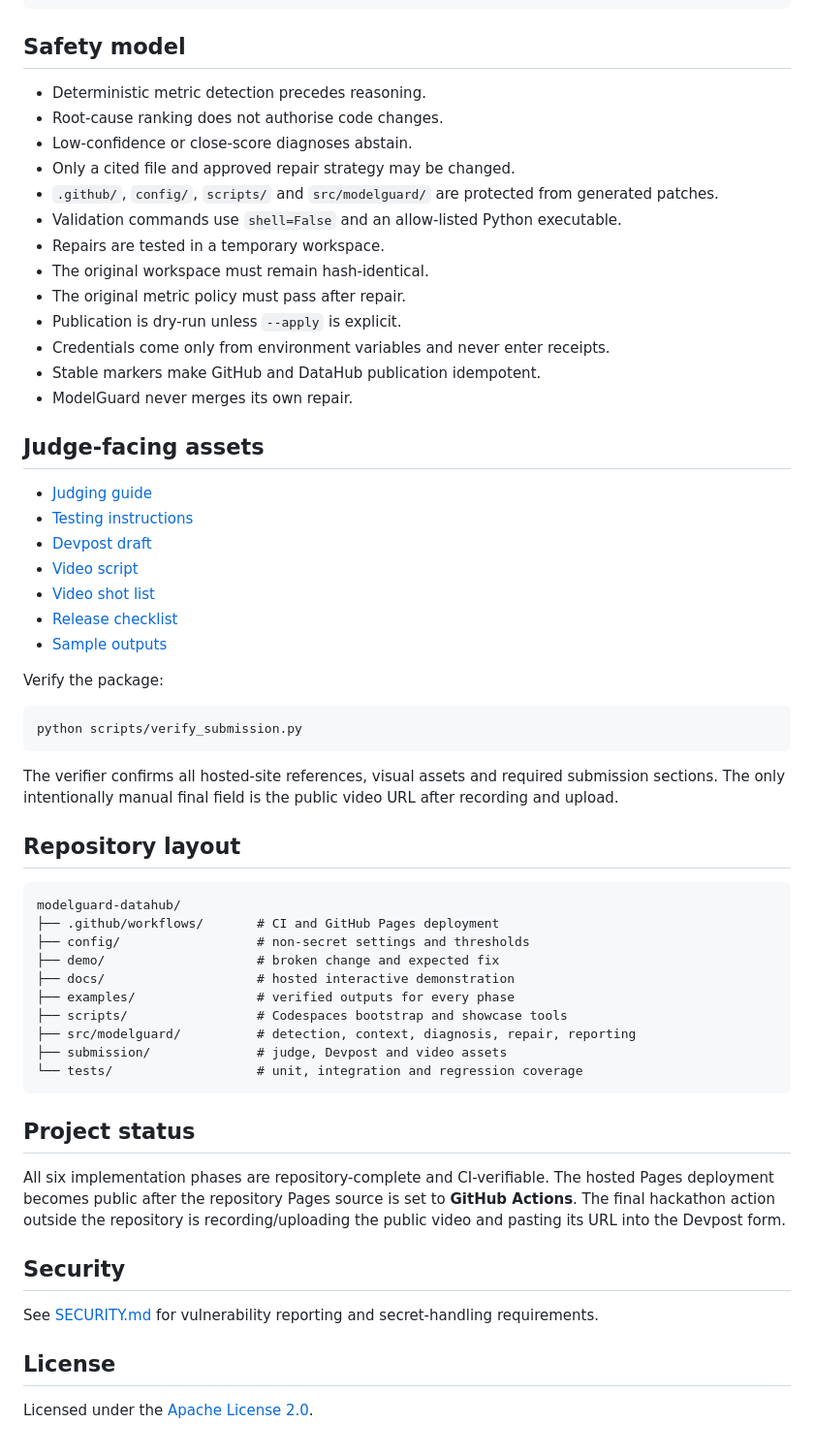
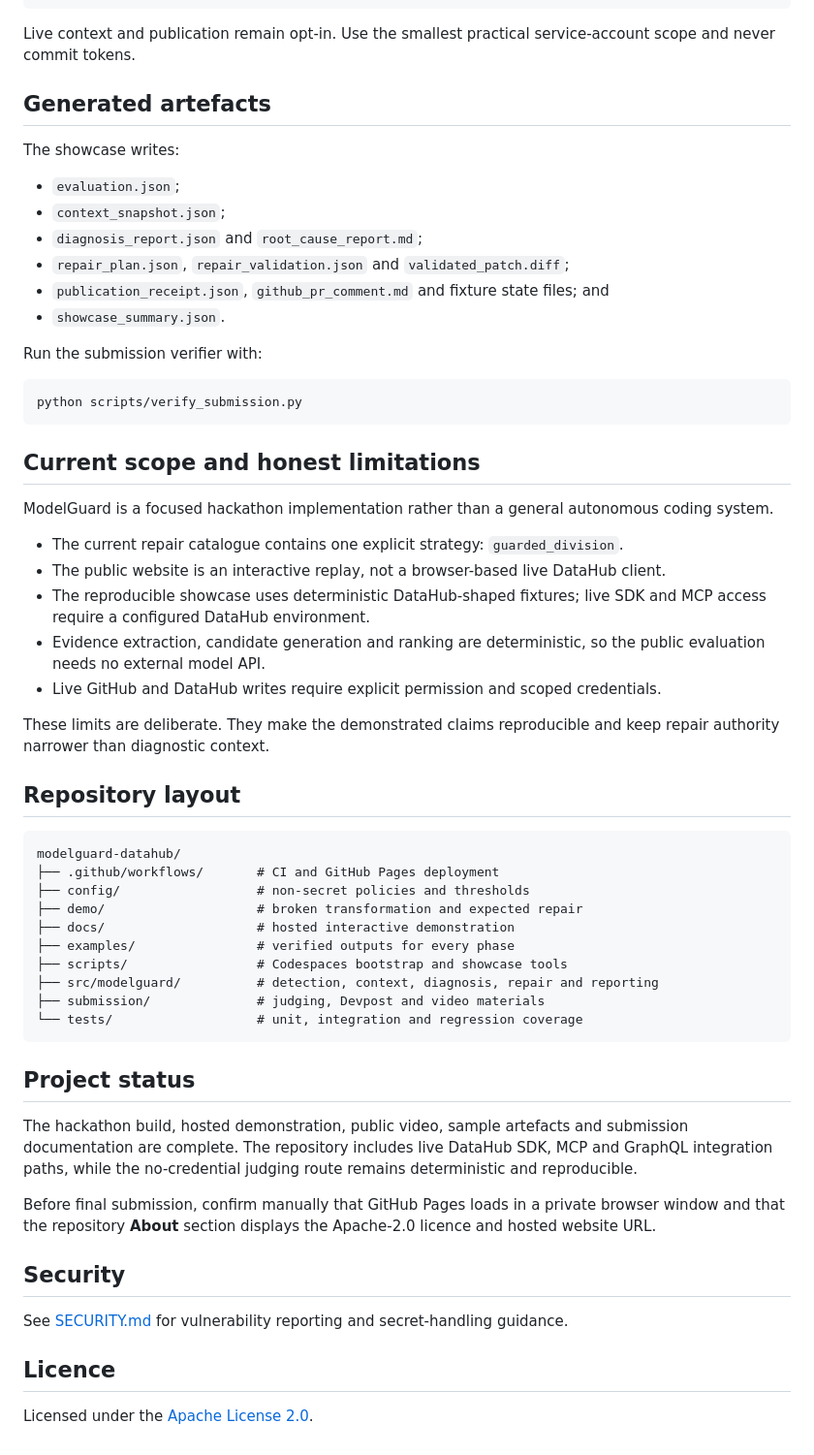
Before and after one commit to buriro-ezekia/modelguard-datahub, a Markdown page: README.md, the part around one of its changes. Shown at 97% size. Rendered like a GitHub page.

Commit message:
Polish judge-facing README in UK English

````diff
--- a/README.md
+++ b/README.md
@@ -198,63 +240,62 @@ python -m modelguard publish \
   --output artifacts/datahub_publication_receipt.json
 ```
 
-## Safety model
+Live context and publication remain opt-in. Use the smallest practical service-account scope and never commit tokens.
 
-- Deterministic metric detection precedes reasoning.
-- Root-cause ranking does not authorise code changes.
-- Low-confidence or close-score diagnoses abstain.
-- Only a cited file and approved repair strategy may be changed.
-- `.github/`, `config/`, `scripts/` and `src/modelguard/` are protected from generated patches.
-- Validation commands use `shell=False` and an allow-listed Python executable.
-- Repairs are tested in a temporary workspace.
-- The original workspace must remain hash-identical.
-- The original metric policy must pass after repair.
-- Publication is dry-run unless `--apply` is explicit.
-- Credentials come only from environment variables and never enter receipts.
-- Stable markers make GitHub and DataHub publication idempotent.
-- ModelGuard never merges its own repair.
+## Generated artefacts
 
-## Judge-facing assets
+The showcase writes:
 
-- [Judging guide](submission/JUDGING_GUIDE.md)
-- [Testing instructions](submission/TESTING_INSTRUCTIONS.md)
-- [Devpost draft](submission/DEVPOST_DRAFT.md)
-- [Video script](submission/DEMO_SCRIPT.md)
-- [Video shot list](submission/VIDEO_SHOT_LIST.md)
-- [Release checklist](submission/RELEASE_CHECKLIST.md)
-- [Sample outputs](examples/)
+- `evaluation.json`;
+- `context_snapshot.json`;
+- `diagnosis_report.json` and `root_cause_report.md`;
+- `repair_plan.json`, `repair_validation.json` and `validated_patch.diff`;
+- `publication_receipt.json`, `github_pr_comment.md` and fixture state files; and
+- `showcase_summary.json`.
 
-Verify the package:
+Run the submission verifier with:
 
 ```bash
 python scripts/verify_submission.py
 ```
 
-The verifier confirms all hosted-site references, visual assets and required submission sections. The only intentionally manual final field is the public video URL after recording and upload.
+## Current scope and honest limitations
+
+ModelGuard is a focused hackathon implementation rather than a general autonomous coding system.
+
+- The current repair catalogue contains one explicit strategy: `guarded_division`.
+- The public website is an interactive replay, not a browser-based live DataHub client.
+- The reproducible showcase uses deterministic DataHub-shaped fixtures; live SDK and MCP access require a configured DataHub environment.
+- Evidence extraction, candidate generation and ranking are deterministic, so the public evaluation needs no external model API.
+- Live GitHub and DataHub writes require explicit permission and scoped credentials.
+
+These limits are deliberate. They make the demonstrated claims reproducible and keep repair authority narrower than diagnostic context.
 
 ## Repository layout
 
 ```text
 modelguard-datahub/
 ├── .github/workflows/       # CI and GitHub Pages deployment
-├── config/                  # non-secret settings and thresholds
-├── demo/                    # broken change and expected fix
+├── config/                  # non-secret policies and thresholds
+├── demo/                    # broken transformation and expected repair
 ├── docs/                    # hosted interactive demonstration
 ├── examples/                # verified outputs for every phase
 ├── scripts/                 # Codespaces bootstrap and showcase tools
-├── src/modelguard/          # detection, context, diagnosis, repair, reporting
-├── submission/              # judge, Devpost and video assets
+├── src/modelguard/          # detection, context, diagnosis, repair and reporting
+├── submission/              # judging, Devpost and video materials
 └── tests/                   # unit, integration and regression coverage
 ```
 
 ## Project status
 
-All six implementation phases are repository-complete and CI-verifiable. The hosted Pages deployment becomes public after the repository Pages source is set to **GitHub Actions**. The final hackathon action outside the repository is recording/uploading the public video and pasting its URL into the Devpost form.
+The hackathon build, hosted demonstration, public video, sample artefacts and submission documentation are complete. The repository includes live DataHub SDK, MCP and GraphQL integration paths, while the no-credential judging route remains deterministic and reproducible.
+
+Before final submission, confirm manually that GitHub Pages loads in a private browser window and that the repository **About** section displays the Apache-2.0 licence and hosted website URL.
 
 ## Security
 
-See [SECURITY.md](SECURITY.md) for vulnerability reporting and secret-handling requirements.
+See [SECURITY.md](SECURITY.md) for vulnerability reporting and secret-handling guidance.
 
-## License
+## Licence
 
 Licensed under the [Apache License 2.0](LICENSE).
````
Also changed, not shown: other parts of README.md (+124 -82 lines).
